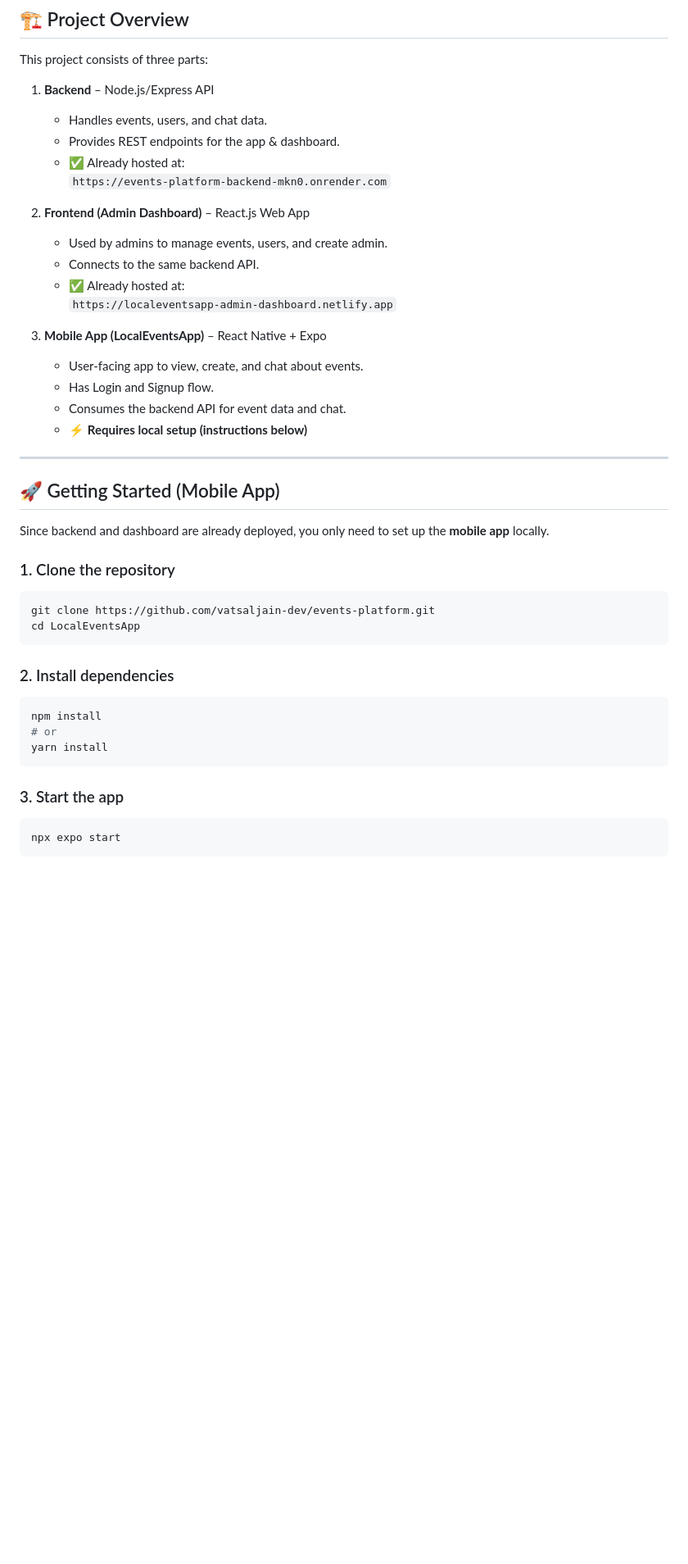
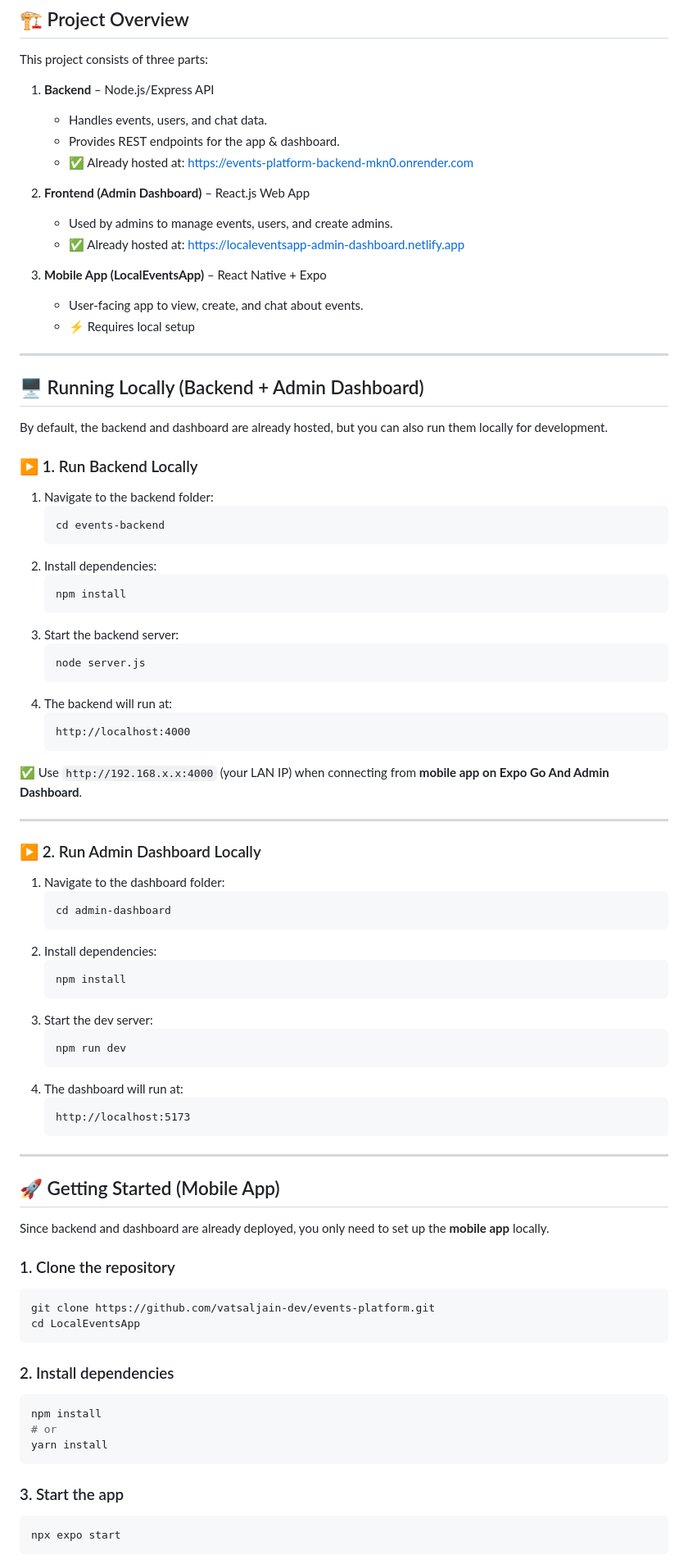
Before and after one commit to vatsaljain-dev/events-platform, a Markdown page: README.md, the part around the change printed below. Shown: that part at 82% size. GitHub-like rendering; blank space fills up the shorter version.

````diff
--- a/README.md
+++ b/README.md
@@ -9,24 +9,63 @@ A full-stack project with **Backend API**, **Frontend Dashboard**, and **Mobile
 This project consists of three parts:
 
 1. **Backend** – Node.js/Express API
-
    - Handles events, users, and chat data.
    - Provides REST endpoints for the app & dashboard.
-   - ✅ Already hosted at:
-     `https://events-platform-backend-mkn0.onrender.com`
+   - ✅ Already hosted at: https://events-platform-backend-mkn0.onrender.com
 
 2. **Frontend (Admin Dashboard)** – React.js Web App
-
-   - Used by admins to manage events, users, and create admin.
-   - Connects to the same backend API.
-   - ✅ Already hosted at:
-     `https://localeventsapp-admin-dashboard.netlify.app`
+   - Used by admins to manage events, users, and create admins.
+   - ✅ Already hosted at: https://localeventsapp-admin-dashboard.netlify.app
 
 3. **Mobile App (LocalEventsApp)** – React Native + Expo
    - User-facing app to view, create, and chat about events.
-   - Has Login and Signup flow.
-   - Consumes the backend API for event data and chat.
-   - ⚡ **Requires local setup (instructions below)**
+   - ⚡ Requires local setup
+
+---
+
+## 🖥️ Running Locally (Backend + Admin Dashboard)
+
+By default, the backend and dashboard are already hosted, but you can also run them locally for development.
+
+### ▶️ 1. Run Backend Locally
+1. Navigate to the backend folder:
+   ```bash
+   cd events-backend
+   ```
+2. Install dependencies:
+   ```bash
+   npm install
+   ```
+3. Start the backend server:
+   ```bash
+   node server.js
+   ```
+4. The backend will run at:
+   ```
+   http://localhost:4000
+   ```
+
+✅ Use `http://192.168.x.x:4000` (your LAN IP) when connecting from **mobile app on Expo Go And Admin Dashboard**.
+
+---
+
+### ▶️ 2. Run Admin Dashboard Locally
+1. Navigate to the dashboard folder:
+   ```bash
+   cd admin-dashboard
+   ```
+2. Install dependencies:
+   ```bash
+   npm install
+   ```
+3. Start the dev server:
+   ```bash
+   npm run dev
+   ```
+4. The dashboard will run at:
+   ```
+   http://localhost:5173
+   ```
 
 ---
 
@@ -35,14 +74,12 @@ This project consists of three parts:
 Since backend and dashboard are already deployed, you only need to set up the **mobile app** locally.
 
 ### 1. Clone the repository
-
 ```bash
 git clone https://github.com/vatsaljain-dev/events-platform.git
 cd LocalEventsApp
 ```
 
 ### 2. Install dependencies
-
 ```bash
 npm install
 # or
@@ -50,7 +87,6 @@ yarn install
 ```
 
 ### 3. Start the app
-
 ```bash
 npx expo start
 ```
````
Also changed, not shown: other parts of README.md (+43 -37 lines).
